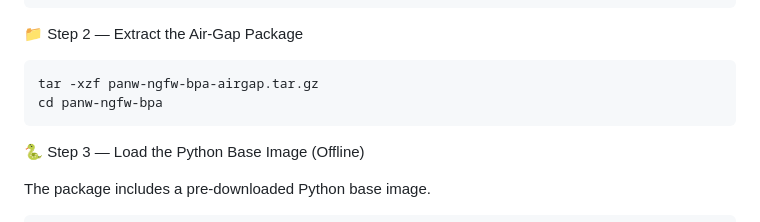
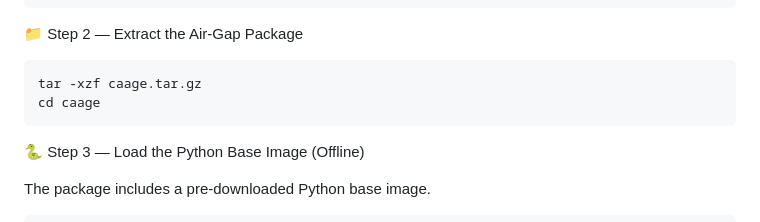
Before and after one commit to ridgesidenetworks/CAAGE---Palo-Alto-Networks-Offline-CIS-STIG-control-check, a Markdown page: README.md, the part around the change. GitHub-like rendering.

````diff
--- a/README.md
+++ b/README.md
@@ -99,8 +99,8 @@ wget https://github.com/ridgesidenetworks/CAAGE---Palo-Alto-Networks-Offline-CIS
 
 📁 Step 2 — Extract the Air-Gap Package
 ```bash
-tar -xzf panw-ngfw-bpa-airgap.tar.gz
-cd panw-ngfw-bpa
+tar -xzf caage.tar.gz
+cd caage
 ```
 🐍 Step 3 — Load the Python Base Image (Offline)
 
````
